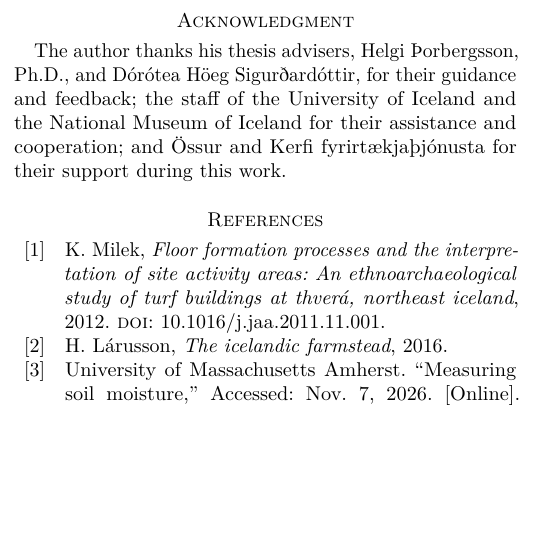
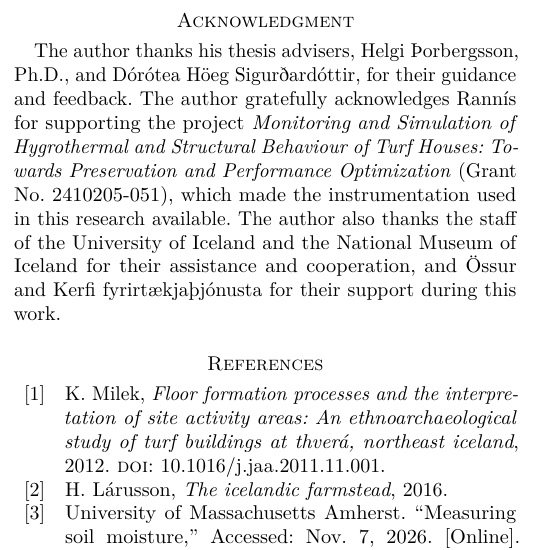
Before and after one commit to JezT25/ieee-msc-thesis-lora-turf-roof-monitoring, a LaTeX paper (main.tex, which reads ieee/backmatter.tex): part of one column of page 9 of 10, cut so that both start at the same text, the shorter picture padded with empty space. Compiled offline with pdfLaTeX.

Commit message:
Acknowledge Rannis grant
Co-authored-by: Copilot <223556219+Copilot@users.noreply.github.com>

```diff
--- a/ieee/backmatter.tex
+++ b/ieee/backmatter.tex
@@ -2,4 +2,4 @@
 The sensor-node and base-station firmware is available at \url{https://github.com/JezT25/turfroof_lora}. The Keldur measurements are published on four public ThingSpeak channels under the author account \texttt{jvt6hiis}, one per node: HW\_1 (\href{https://thingspeak.mathworks.com/channels/2974951}{2974951}), HW\_3 (\href{https://thingspeak.mathworks.com/channels/2974954}{2974954}), HW\_5 (\href{https://thingspeak.mathworks.com/channels/2974955}{2974955}), and HW\_7 (\href{https://thingspeak.mathworks.com/channels/2974956}{2974956}). The full thesis is at \url{https://github.com/JezT25/msc-thesis-lora-turf-roof-monitoring}.
 
 \section*{Acknowledgment}
-The author thanks his thesis advisers, Helgi {\TH}orbergsson, Ph.D., and D{\'o}r{\'o}tea H{\"o}eg Sigur{\dh}ard{\'o}ttir, for their guidance and feedback; the staff of the University of Iceland and the National Museum of Iceland for their assistance and cooperation; and Össur and Kerfi fyrirtækjaþjónusta for their support during this work.
+The author thanks his thesis advisers, Helgi {\TH}orbergsson, Ph.D., and D{\'o}r{\'o}tea H{\"o}eg Sigur{\dh}ard{\'o}ttir, for their guidance and feedback. The author gratefully acknowledges Rann{\'\i}s for supporting the project \textit{Monitoring and Simulation of Hygrothermal and Structural Behaviour of Turf Houses: Towards Preservation and Performance Optimization} (Grant No.~2410205-051), which made the instrumentation used in this research available. The author also thanks the staff of the University of Iceland and the National Museum of Iceland for their assistance and cooperation, and Össur and Kerfi fyrirtækjaþjónusta for their support during this work.
```
